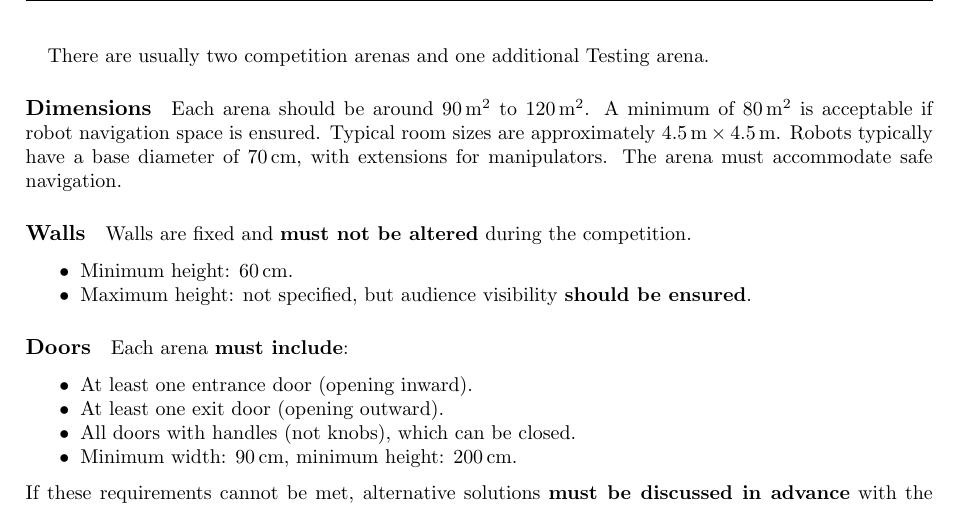
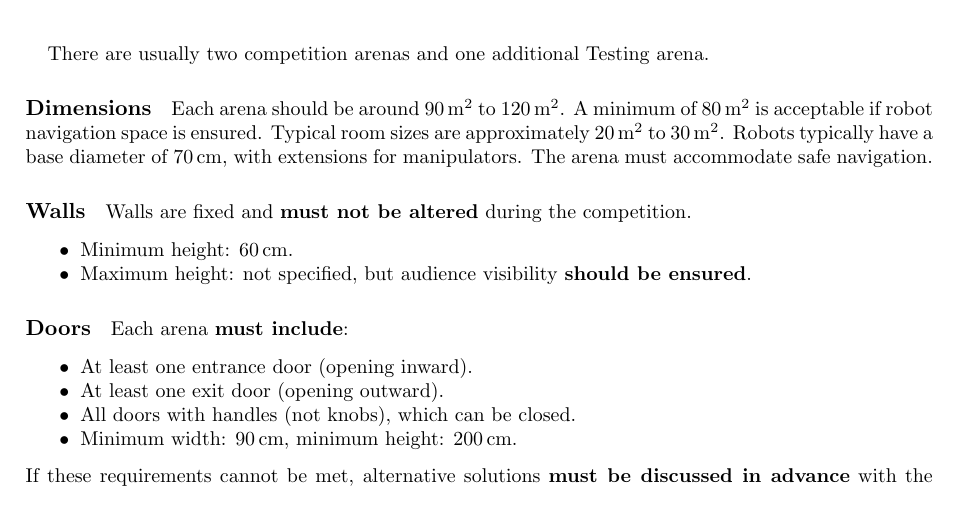
Before and after one commit to RoboCupAtHome/RuleBook, a LaTeX thesis (documents/rulebook.tex, which reads pages/LeagueRequirements.tex): part of page 60 of 64, cut so that both start at the same text. Compiled offline with pdfLaTeX.

Commit message:
Change room requirements from x by x to squaremeter

```diff
--- a/pages/LeagueRequirements.tex
+++ b/pages/LeagueRequirements.tex
@@ -31,7 +31,7 @@ The \textbf{minimum arena configuration must include}:
 There are usually two competition arenas and one additional Testing arena.
 
 \paragraph{Dimensions}
-Each arena should be around \qtyrange{90}{120}{\meter\squared}. A minimum of \qty{80}{\meter\squared} is acceptable if robot navigation space is ensured. Typical room sizes are approximately \qtyproduct{4.5 x 4.5}{\metre}.
+Each arena should be around \qtyrange{90}{120}{\meter\squared}. A minimum of \qty{80}{\meter\squared} is acceptable if robot navigation space is ensured. Typical room sizes are approximately \qtyrange{20}{30}{\metre\squared}.
 Robots typically have a base diameter of \qty{70}{\centi\metre}, with extensions for manipulators. The arena must accommodate safe navigation.
 
 \paragraph{Walls}
```
